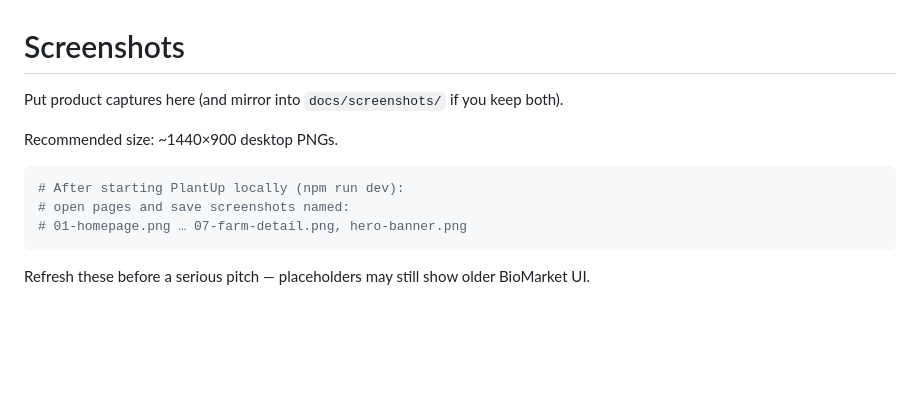
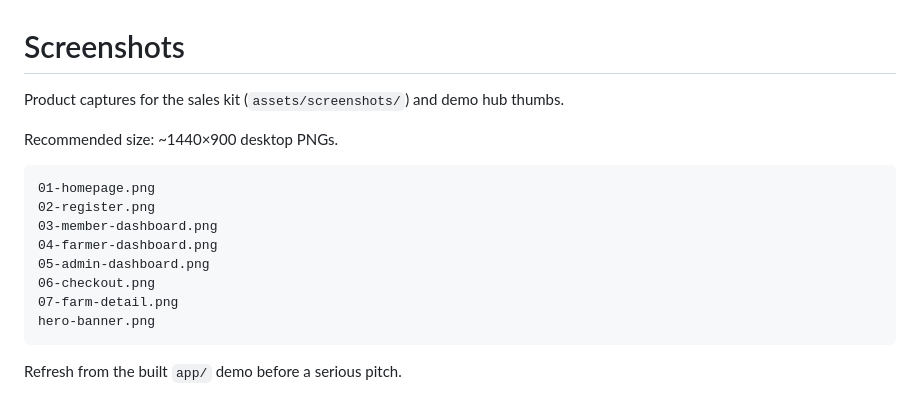
Before and after one commit to Zirvey/PlantUp-SaaS, a Markdown page: docs/screenshots/README.md, the part around the change. GitHub-like rendering; blank space fills up the shorter version.

````diff
--- a/docs/screenshots/README.md
+++ b/docs/screenshots/README.md
@@ -1,13 +1,18 @@
 # Screenshots
 
-Put product captures here (and mirror into `docs/screenshots/` if you keep both).
+Product captures for the sales kit (`assets/screenshots/`) and demo hub thumbs.
 
 Recommended size: ~1440×900 desktop PNGs.
 
-```bash
-# After starting PlantUp locally (npm run dev):
-# open pages and save screenshots named:
-# 01-homepage.png … 07-farm-detail.png, hero-banner.png
+```
+01-homepage.png
+02-register.png
+03-member-dashboard.png
+04-farmer-dashboard.png
+05-admin-dashboard.png
+06-checkout.png
+07-farm-detail.png
+hero-banner.png
 ```
 
-Refresh these before a serious pitch — placeholders may still show older BioMarket UI.
+Refresh from the built `app/` demo before a serious pitch.
````
Also changed, not shown: README.md (+10 -14 lines), assets/screenshots/02-register.png, assets/screenshots/03-member-dashboard.png, assets/screenshots/04-farmer-dashboard.png, assets/screenshots/06-checkout.png, 3 other files.
